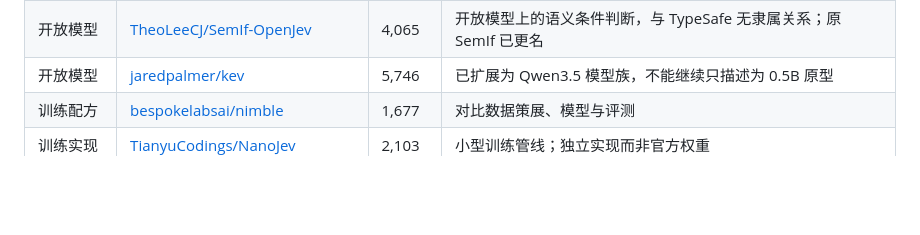
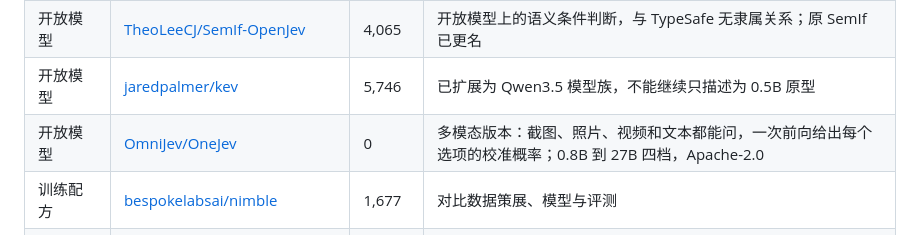
Before and after one commit to Promethe-us/awesome-jev, a Markdown page: README.md, the part around the change. Drawn GitHub-style; blank space fills up the shorter version.

Commit message:
Add OneJev

```diff
--- a/README.md
+++ b/README.md
@@ -232,6 +232,7 @@ Jev 是 TypeSafe AI 的决策模型。程序提供文本状态和边界明确的
 | 开放模型 | [NandhaKishorM/laya](https://github.com/NandhaKishorM/laya) | 19,984 | 独立开源决策模型；横向数字需检查测试条件 |
 | 开放模型 | [TheoLeeCJ/SemIf-OpenJev](https://github.com/TheoLeeCJ/SemIf-OpenJev) | 4,065 | 开放模型上的语义条件判断，与 TypeSafe 无隶属关系；原 SemIf 已更名 |
 | 开放模型 | [jaredpalmer/kev](https://github.com/jaredpalmer/kev) | 5,746 | 已扩展为 Qwen3.5 模型族，不能继续只描述为 0.5B 原型 |
+| 开放模型 | [OmniJev/OneJev](https://github.com/OmniJev/OneJev) | 0 | 多模态版本：截图、照片、视频和文本都能问，一次前向给出每个选项的校准概率；0.8B 到 27B 四档，Apache-2.0 |
 | 训练配方 | [bespokelabsai/nimble](https://github.com/bespokelabsai/nimble) | 1,677 | 对比数据策展、模型与评测 |
 | 训练实现 | [TianyuCodings/NanoJev](https://github.com/TianyuCodings/NanoJev) | 2,103 | 小型训练管线；独立实现而非官方权重 |
 | Agent 评测 | [danielgshea/jev-as-a-judge](https://github.com/danielgshea/jev-as-a-judge) | 79 | 可检查实验设计，严格区分重复次数和样本数 |
```
